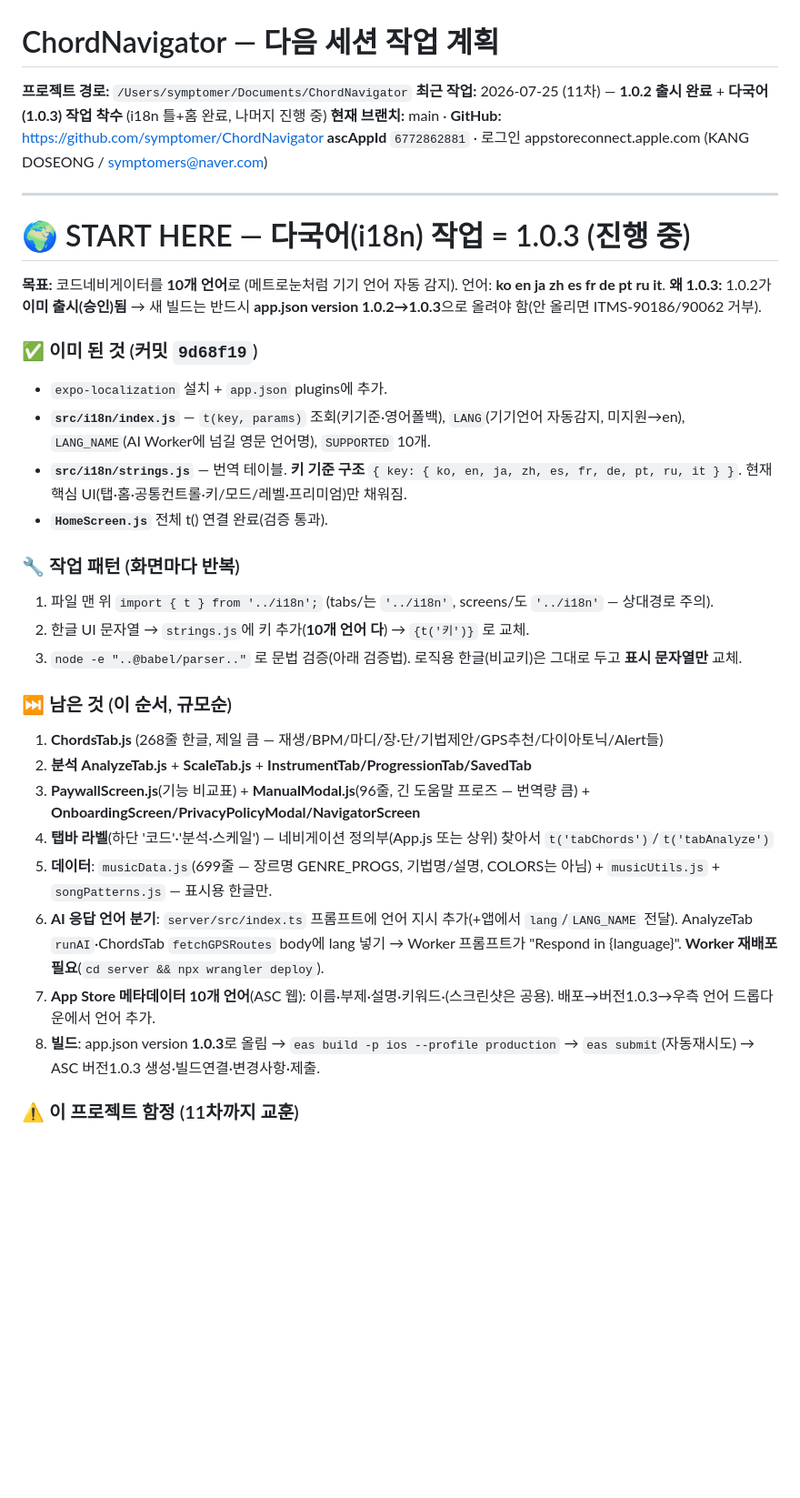
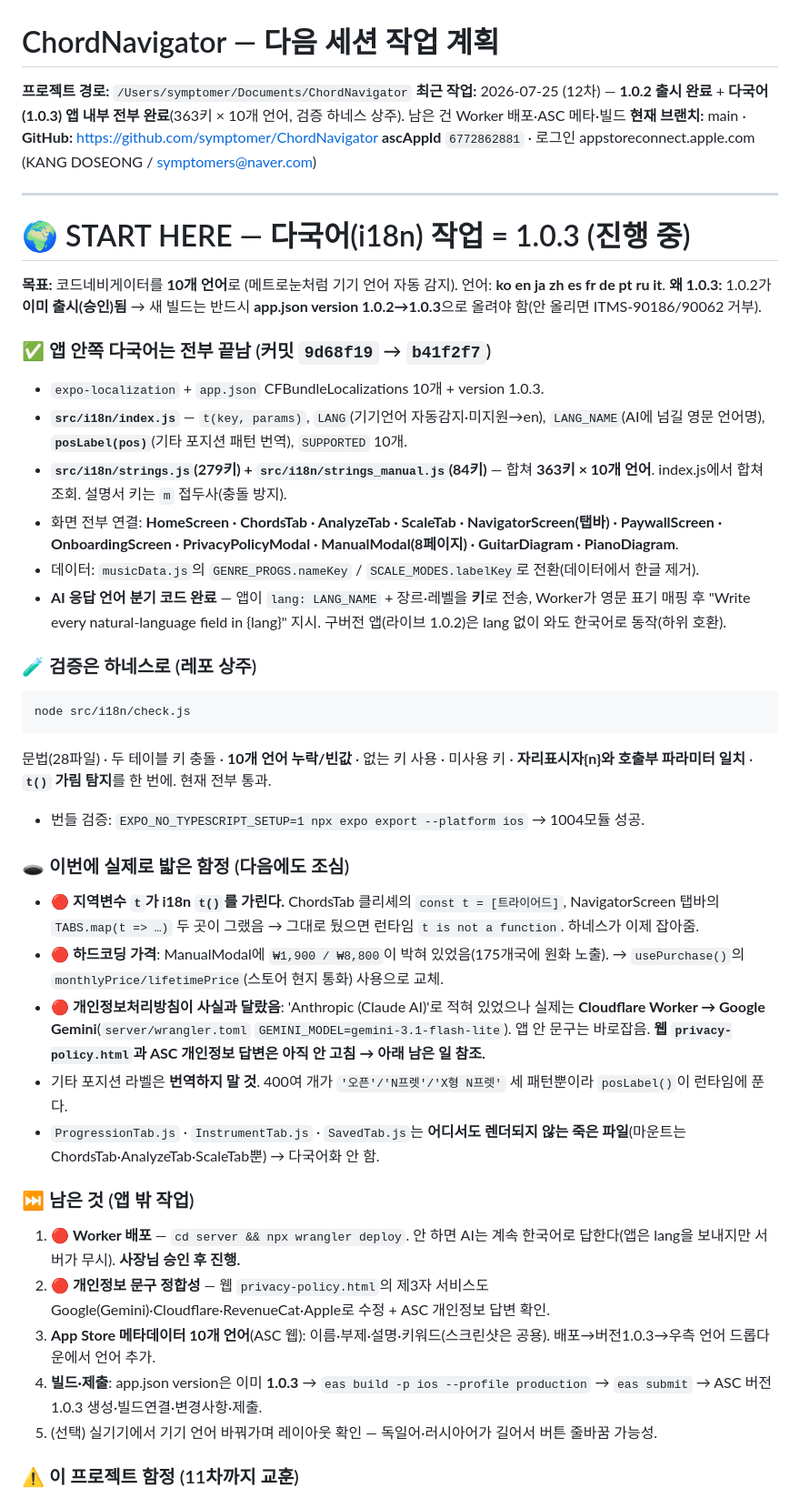
Before and after one commit to symptomer/ChordNavigator, a Markdown page: NEXT_SESSION.md, the part around the change. Shown at 91% size. Drawn GitHub-style; blank space fills up the shorter version.

Commit message:
docs: 다국어 작업 완료 상태로 인수인계 갱신(함정·하네스·남은 일)
Co-Authored-By: Claude Opus 5 <noreply@anthropic.com>

````diff
--- a/NEXT_SESSION.md
+++ b/NEXT_SESSION.md
@@ -1,7 +1,7 @@
 # ChordNavigator — 다음 세션 작업 계획
 
 **프로젝트 경로:** `/Users/symptomer/Documents/ChordNavigator`
-**최근 작업:** 2026-07-25 (11차) — **1.0.2 출시 완료** + **다국어(1.0.3) 작업 착수** (i18n 틀+홈 완료, 나머지 진행 중)
+**최근 작업:** 2026-07-25 (12차) — **1.0.2 출시 완료** + **다국어(1.0.3) 앱 내부 전부 완료**(363키 × 10개 언어, 검증 하네스 상주). 남은 건 Worker 배포·ASC 메타·빌드
 **현재 브랜치:** main · **GitHub:** https://github.com/symptomer/ChordNavigator
 **ascAppId** `6772862881` · 로그인 appstoreconnect.apple.com (KANG DOSEONG / symptomers@naver.com)
 
@@ -12,26 +12,34 @@
 **목표:** 코드네비게이터를 **10개 언어**로 (메트로눈처럼 기기 언어 자동 감지). 언어: **ko en ja zh es fr de pt ru it**.
 **왜 1.0.3:** 1.0.2가 **이미 출시(승인)됨** → 새 빌드는 반드시 **app.json version 1.0.2→1.0.3**으로 올려야 함(안 올리면 ITMS-90186/90062 거부).
 
-### ✅ 이미 된 것 (커밋 `9d68f19`)
-- `expo-localization` 설치 + `app.json` plugins에 추가.
-- **`src/i18n/index.js`** — `t(key, params)` 조회(키기준·영어폴백), `LANG`(기기언어 자동감지, 미지원→en), `LANG_NAME`(AI Worker에 넘길 영문 언어명), `SUPPORTED` 10개.
-- **`src/i18n/strings.js`** — 번역 테이블. **키 기준 구조** `{ key: { ko, en, ja, zh, es, fr, de, pt, ru, it } }`. 현재 핵심 UI(탭·홈·공통컨트롤·키/모드/레벨·프리미엄)만 채워짐.
-- **`HomeScreen.js`** 전체 t() 연결 완료(검증 통과).
+### ✅ 앱 안쪽 다국어는 **전부 끝남** (커밋 `9d68f19` → `b41f2f7`)
+- `expo-localization` + `app.json` CFBundleLocalizations 10개 + version 1.0.3.
+- **`src/i18n/index.js`** — `t(key, params)`, `LANG`(기기언어 자동감지·미지원→en), `LANG_NAME`(AI에 넘길 영문 언어명), **`posLabel(pos)`**(기타 포지션 패턴 번역), `SUPPORTED` 10개.
+- **`src/i18n/strings.js`(279키) + `src/i18n/strings_manual.js`(84키)** — 합쳐 **363키 × 10개 언어**. index.js에서 합쳐 조회. 설명서 키는 `m` 접두사(충돌 방지).
+- 화면 전부 연결: **HomeScreen · ChordsTab · AnalyzeTab · ScaleTab · NavigatorScreen(탭바) · PaywallScreen · OnboardingScreen · PrivacyPolicyModal · ManualModal(8페이지) · GuitarDiagram · PianoDiagram**.
+- 데이터: `musicData.js`의 `GENRE_PROGS.nameKey` / `SCALE_MODES.labelKey`로 전환(데이터에서 한글 제거).
+- **AI 응답 언어 분기 코드 완료** — 앱이 `lang: LANG_NAME` + 장르·레벨을 **키**로 전송, Worker가 영문 표기 매핑 후 "Write every natural-language field in {lang}" 지시. 구버전 앱(라이브 1.0.2)은 lang 없이 와도 한국어로 동작(하위 호환).
 
-### 🔧 작업 패턴 (화면마다 반복)
-1. 파일 맨 위 `import { t } from '../i18n';` (tabs/는 `'../i18n'`, screens/도 `'../i18n'` — 상대경로 주의).
-2. 한글 UI 문자열 → `strings.js`에 키 추가(**10개 언어 다**) → `{t('키')}` 로 교체.
-3. `node -e "..@babel/parser.."` 로 문법 검증(아래 검증법). 로직용 한글(비교키)은 그대로 두고 **표시 문자열만** 교체.
+### 🧪 검증은 하네스로 (레포 상주)
+```
+node src/i18n/check.js
+```
+문법(28파일) · 두 테이블 키 충돌 · **10개 언어 누락/빈값** · 없는 키 사용 · 미사용 키 · **자리표시자{n}와 호출부 파라미터 일치** · **`t()` 가림 탐지**를 한 번에. 현재 전부 통과.
++ 번들 검증: `EXPO_NO_TYPESCRIPT_SETUP=1 npx expo export --platform ios` → 1004모듈 성공.
 
-### ⏭️ 남은 것 (이 순서, 규모순)
-1. **ChordsTab.js** (268줄 한글, 제일 큼 — 재생/BPM/마디/장·단/기법제안/GPS추천/다이아토닉/Alert들)
-2. **분석 AnalyzeTab.js** + **ScaleTab.js** + **InstrumentTab/ProgressionTab/SavedTab**
-3. **PaywallScreen.js**(기능 비교표) + **ManualModal.js**(96줄, 긴 도움말 프로즈 — 번역량 큼) + **OnboardingScreen/PrivacyPolicyModal/NavigatorScreen**
-4. **탭바 라벨**(하단 '코드'·'분석·스케일') — 네비게이션 정의부(App.js 또는 상위) 찾아서 `t('tabChords')`/`t('tabAnalyze')`
-5. **데이터**: `musicData.js`(699줄 — 장르명 GENRE_PROGS, 기법명/설명, COLORS는 아님) + `musicUtils.js` + `songPatterns.js` — 표시용 한글만.
-6. **AI 응답 언어 분기**: `server/src/index.ts` 프롬프트에 언어 지시 추가(+앱에서 `lang`/`LANG_NAME` 전달). AnalyzeTab `runAI`·ChordsTab `fetchGPSRoutes` body에 lang 넣기 → Worker 프롬프트가 "Respond in {language}". **Worker 재배포 필요**(`cd server && npx wrangler deploy`).
-7. **App Store 메타데이터 10개 언어**(ASC 웹): 이름·부제·설명·키워드·(스크린샷은 공용). 배포→버전1.0.3→우측 언어 드롭다운에서 언어 추가.
-8. **빌드**: app.json version **1.0.3**로 올림 → `eas build -p ios --profile production` → `eas submit`(자동재시도) → ASC 버전1.0.3 생성·빌드연결·변경사항·제출.
+### 🕳️ 이번에 실제로 밟은 함정 (다음에도 조심)
+- 🔴 **지역변수 `t`가 i18n `t()`를 가린다.** ChordsTab 클리셰의 `const t = [트라이어드]`, NavigatorScreen 탭바의 `TABS.map(t => …)` 두 곳이 그랬음 → 그대로 뒀으면 런타임 `t is not a function`. 하네스가 이제 잡아줌.
+- 🔴 **하드코딩 가격**: ManualModal에 `₩1,900 / ₩8,800`이 박혀 있었음(175개국에 원화 노출). → `usePurchase()`의 `monthlyPrice/lifetimePrice`(스토어 현지 통화) 사용으로 교체.
+- 🔴 **개인정보처리방침이 사실과 달랐음**: 'Anthropic (Claude AI)'로 적혀 있었으나 실제는 **Cloudflare Worker → Google Gemini**(`server/wrangler.toml` `GEMINI_MODEL=gemini-3.1-flash-lite`). 앱 안 문구는 바로잡음. **웹 `privacy-policy.html`과 ASC 개인정보 답변은 아직 안 고침 → 아래 남은 일 참조.**
+- 기타 포지션 라벨은 **번역하지 말 것**. 400여 개가 `'오픈'/'N프렛'/'X형 N프렛'` 세 패턴뿐이라 `posLabel()`이 런타임에 푼다.
+- `ProgressionTab.js` · `InstrumentTab.js` · `SavedTab.js`는 **어디서도 렌더되지 않는 죽은 파일**(마운트는 ChordsTab·AnalyzeTab·ScaleTab뿐) → 다국어화 안 함.
+
+### ⏭️ 남은 것 (앱 밖 작업)
+1. 🔴 **Worker 배포** — `cd server && npx wrangler deploy`. 안 하면 AI는 계속 한국어로 답한다(앱은 lang을 보내지만 서버가 무시). **사장님 승인 후 진행.**
+2. 🔴 **개인정보 문구 정합성** — 웹 `privacy-policy.html`의 제3자 서비스도 Google(Gemini)·Cloudflare·RevenueCat·Apple로 수정 + ASC 개인정보 답변 확인.
+3. **App Store 메타데이터 10개 언어**(ASC 웹): 이름·부제·설명·키워드(스크린샷은 공용). 배포→버전1.0.3→우측 언어 드롭다운에서 언어 추가.
+4. **빌드·제출**: app.json version은 이미 **1.0.3** → `eas build -p ios --profile production` → `eas submit` → ASC 버전1.0.3 생성·빌드연결·변경사항·제출.
+5. (선택) 실기기에서 기기 언어 바꿔가며 레이아웃 확인 — 독일어·러시아어가 길어서 버튼 줄바꿈 가능성.
 
 ### ⚠️ 이 프로젝트 함정 (11차까지 교훈)
 - **버전번호**: 출시된 버전으로 새빌드 못 올림 → 항상 app.json version 올릴 것.
````
